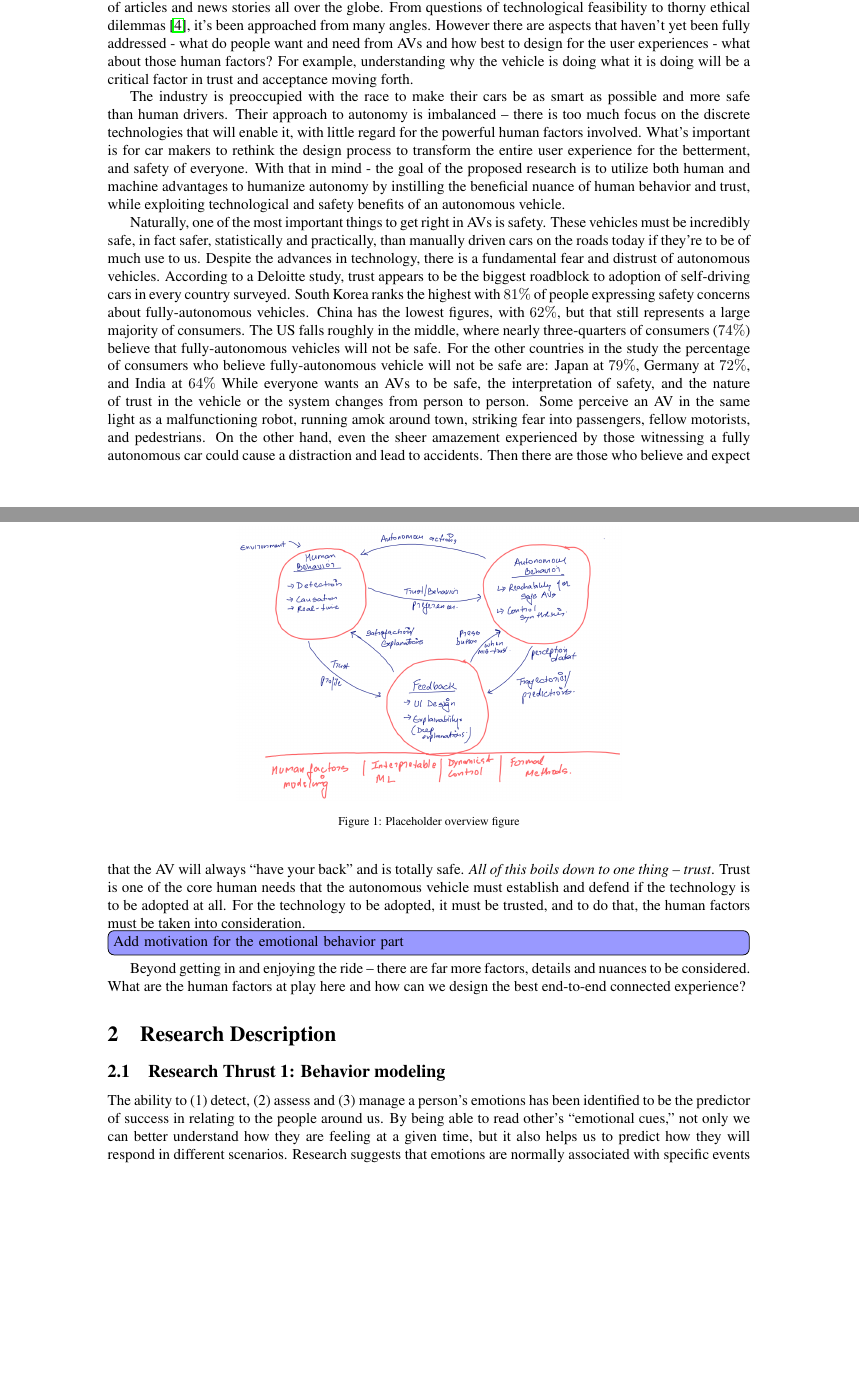
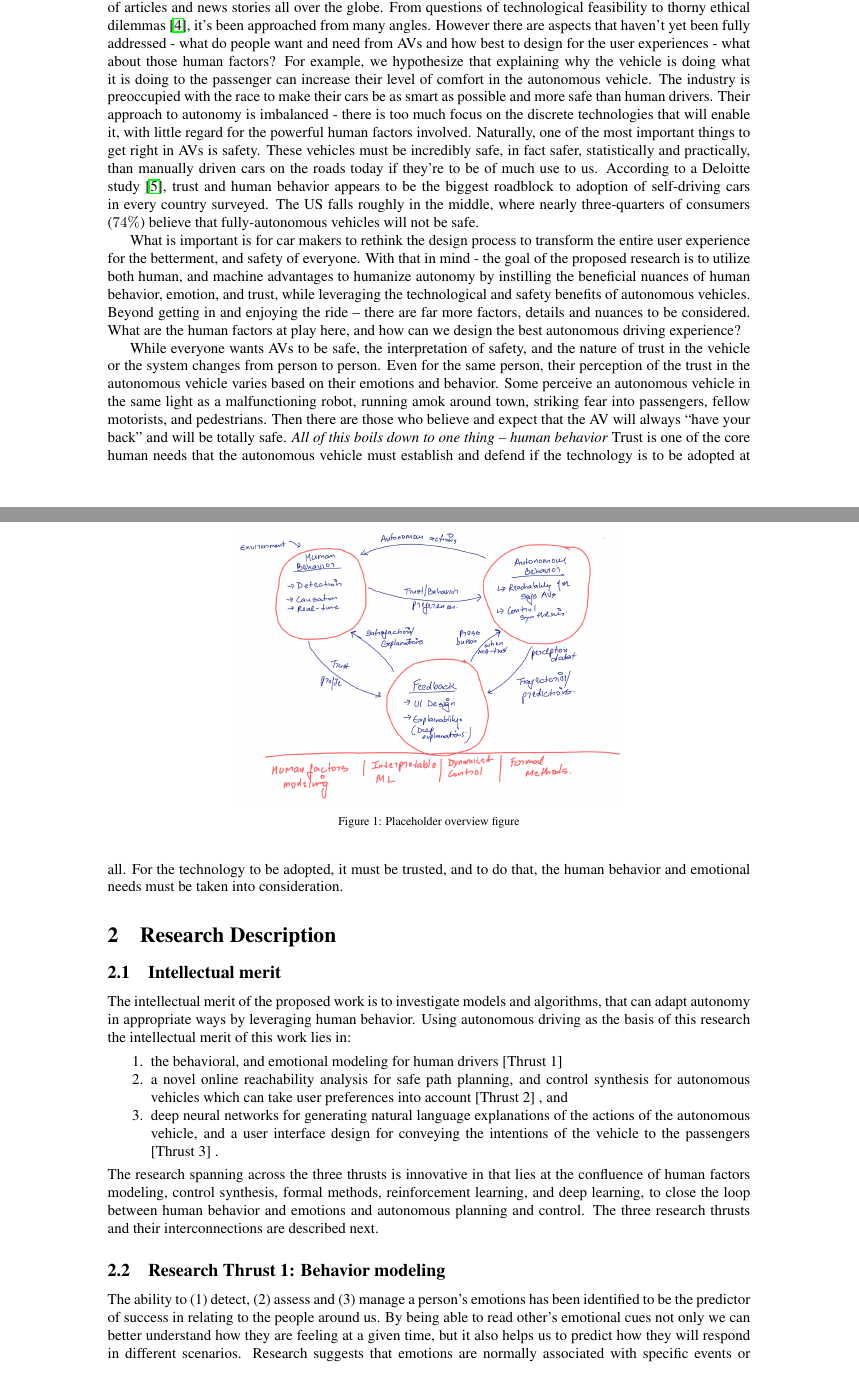
Before and after one commit to linklab-uva/cps-humanizing-autonomy, a LaTeX document (main.tex, which reads introduction.tex, research.tex, thrust1.tex): two parts of pages 5 and 6 of 38, joined at a grey line, cut so that both start at the same text, the shorter picture padded with empty space. Compiled offline with pdfLaTeX.

Commit message:
latest change

```diff
--- a/introduction.tex
+++ b/introduction.tex
@@ -16,15 +16,23 @@ Indeed AVs can make a meaningful difference to the world, enabling a new level o
 This has been covered in reams of papers and many 1,000s of articles and news stories all over the globe.
 From questions of technological feasibility to thorny ethical dilemmas~\cite{lin2016ethics}, it’s been approached from many angles.
 However there are aspects that haven’t yet been fully addressed - what do people want and need from AVs and how best to design for the user experiences - what about those human factors?
-For example, understanding why the vehicle is doing what it is doing will be a critical factor in trust and acceptance moving forth.
-
-
+For example, we hypothesize that explaining why the vehicle is doing what it is doing to the passenger can increase their level of comfort in the autonomous vehicle.
 The industry is preoccupied with the race to make their cars be as smart as possible and more safe than human drivers.
 %What’s really important though, above all else, is how this technology can enable greater human mobility and hence improve their autonomy.
-Their approach to autonomy is imbalanced – there is too much focus on the discrete technologies that will enable it, with little regard for the powerful human factors involved.
+Their approach to autonomy is imbalanced - there is too much focus on the discrete technologies that will enable it, with little regard for the powerful human factors involved.
+Naturally, one of the most important things to get right in AVs is safety.
+These vehicles must be incredibly safe, in fact safer, statistically and practically, than manually driven cars on the roads today if they’re to be of much use to us.
 %As the industry gets profoundly disrupted, we firmly believe that it’s not just automotive insiders who have a valuable contribution to make.
-What's important is for car makers to rethink the design process to transform the entire user experience for the betterment, and safety of everyone.
-With that in mind - the goal of the proposed research is to utilize both human and machine advantages to humanize autonomy by instilling the beneficial nuance of human behavior and trust, while exploiting technological and safety benefits of an autonomous vehicle.
+According to a Deloitte study~\cite{deloitte}, trust and human behavior appears to be the biggest roadblock to adoption of self-driving cars in every country surveyed.
+%South Korea ranks the highest with $81\%$ of people expressing safety concerns about fully-autonomous vehicles.
+%China has the lowest figures, with $62\%$, but that still represents a large majority of consumers.
+The US falls roughly in the middle, where nearly three-quarters of consumers ($74\%$) believe that fully-autonomous vehicles will not be safe.
+%For the other countries in the study the percentage of consumers who believe fully-autonomous vehicle will not be safe are: Japan at $79\%$, Germany at $72\%$, and India at $64\%$
+
+What is important is for car makers to rethink the design process to transform the entire user experience for the betterment, and safety of everyone.
+With that in mind - the goal of the proposed research is to utilize both human, and machine advantages to humanize autonomy by instilling the beneficial nuances of human behavior, emotion, and trust, while leveraging the technological and safety benefits of autonomous vehicles.
+Beyond getting in and enjoying the ride – there are far more factors, details and nuances to be considered.
+What are the human factors at play here, and how can we design the best autonomous driving experience?
 
 \begin{figure}
     \centering
@@ -33,20 +41,14 @@ With that in mind - the goal of the proposed research is to utilize both human a
     \label{fig:overview}
 \end{figure}
 
-Naturally, one of the most important things to get right in AVs is safety.
-These vehicles must be incredibly safe, in fact safer, statistically and practically, than manually driven cars on the roads today if they’re to be of much use to us.
-Despite the advances in technology, there is a fundamental fear and distrust of autonomous vehicles.
-According to a Deloitte study, trust appears to be the biggest roadblock to adoption of self-driving cars in every country surveyed. South Korea ranks the highest with $81\%$ of people expressing safety concerns about fully-autonomous vehicles.
-China has the lowest figures, with $62\%$, but that still represents a large majority of consumers.
-The US falls roughly in the middle, where nearly three-quarters of consumers ($74\%$) believe that fully-autonomous vehicles will not be safe.
-For the other countries in the study the percentage of consumers who believe fully-autonomous vehicle will not be safe are: Japan at $79\%$, Germany at $72\%$, and India at $64\%$
-While everyone wants an AVs to be safe, the interpretation of safety, and the nature of trust in the vehicle or the system changes from person to person.
-Some perceive an AV in the same light as a malfunctioning robot, running amok around town, striking fear into passengers, fellow motorists, and pedestrians.
-On the other hand, even the sheer amazement experienced by those witnessing a fully autonomous car could cause a distraction and lead to accidents.
-Then there are those who believe and expect that the AV will always ``have your back'' and is totally safe.
-\textit{All of this boils down to one thing – trust}.
+
+%Despite the advances in technology, there is a fundamental fear and distrust of autonomous vehicles.
+
+While everyone wants AVs to be safe, the interpretation of safety, and the nature of trust in the vehicle or the system changes from person to person.
+Even for the same person, their perception of the trust in the autonomous vehicle varies based on their emotions and behavior.
+Some perceive an autonomous vehicle in the same light as a malfunctioning robot, running amok around town, striking fear into passengers, fellow motorists, and pedestrians.
+%On the other hand, even the sheer amazement experienced by those witnessing a fully autonomous car could cause a distraction and lead to accidents.
+Then there are those who believe and expect that the AV will always ``have your back'' and will be totally safe.
+\textit{All of this boils down to one thing – human behavior}
 Trust is one of the core human needs that the autonomous vehicle must establish and defend if the technology is to be adopted at all.
-For the technology to be adopted, it must be trusted, and to do that, the human factors must be taken into consideration.
-
-\arsalan{Add motivation for the emotional behavior part}
-Beyond getting in and enjoying the ride – there are far more factors, details and nuances to be considered. What are the human factors at play here and how can we design the best end-to-end connected experience?
+For the technology to be adopted, it must be trusted, and to do that, the human behavior and emotional needs must be taken into consideration.
--- a/research.tex
+++ b/research.tex
@@ -1,5 +1,17 @@
 \section{Research Description}
 \label{sec:research}
+
+\subsection{Intellectual merit}
+\label{sec:im}
+
+The intellectual merit of the proposed work is to investigate models and algorithms, that can adapt autonomy in appropriate ways by leveraging human behavior. Using autonomous driving as the basis of this research the intellectual merit of this work lies in:
+\begin{enumerate}[itemsep=0pt,parsep=0pt,topsep=4pt,leftmargin=0.4in]
+    \item the behavioral, and emotional modeling for human drivers [Thrust 1]
+    \item a novel online reachability analysis for safe path planning, and control synthesis for autonomous vehicles which can take user preferences into account [Thrust 2]  , and
+    \item deep neural networks for generating natural language explanations of the actions of the autonomous vehicle, and a user interface design for conveying the intentions of the vehicle to the passengers [Thrust 3] .
+\end{enumerate}
+The research spanning across the three thrusts is innovative in that lies at the confluence of human factors modeling, control synthesis, formal methods, reinforcement learning, and deep learning, to close the loop between human behavior and emotions and autonomous planning and control.
+The three research thrusts and their interconnections are described next.
 
 %A subsection labeled "Intellectual Merit" is required in the "Research Description" section of the Project Description.
 
--- a/thrust1.tex
+++ b/thrust1.tex
@@ -1,4 +1,6 @@
 \subsection{Research Thrust 1: Behavior modeling}
 \label{sec:behaviour}
 
- The ability to (1) detect, (2) assess and (3) manage a person’s emotions has been identified to be the predictor of success in relating to the people around us. By being able to read other’s “emotional cues,” not only we can better understand how they are feeling at a given time, but it also helps us to predict how they will respond in different scenarios. Research suggests that emotions are normally associated with specific events or occurrences (cite), and they can significantly influence our thoughts and behaviors. Additionally, we can use reason to evaluate our emotions, interpret them, and reassess our initial reactions to them. Therefore, by detecting certain events and occurrences, we may be able to assess and predict individual emotional states and use reason to soften their impact or “shift” their meaning. Building on this knowledge, to enhance driver/passenger(s) experience, safety, and trust in the AV, future AVs must be automatically and accurately detect, assess, and manage the passengers behaviors and emotions. Through this approach AVs can better collaborate and communicate with the passengers and develop “human-like” trust with them.
+ The ability to (1) detect, (2) assess and (3) manage a person’s emotions has been identified to be the predictor of success in relating to the people around us.
+ By being able to read other’s emotional cues not only we can better understand how they are feeling at a given time, but it also helps us to predict how they will respond in different scenarios.
+ Research suggests that emotions are normally associated with specific events or occurrences (cite), and they can significantly influence our thoughts and behaviors.
```
Also changed, not shown: cps.bib (+7 -0 lines), thrust1.tex (3 more changed lines).
